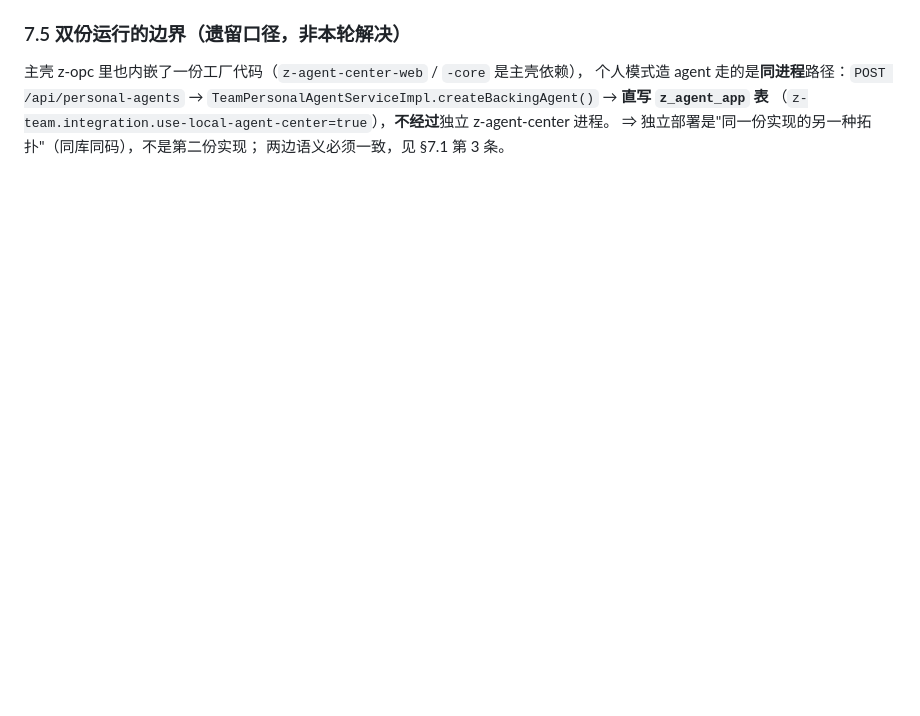
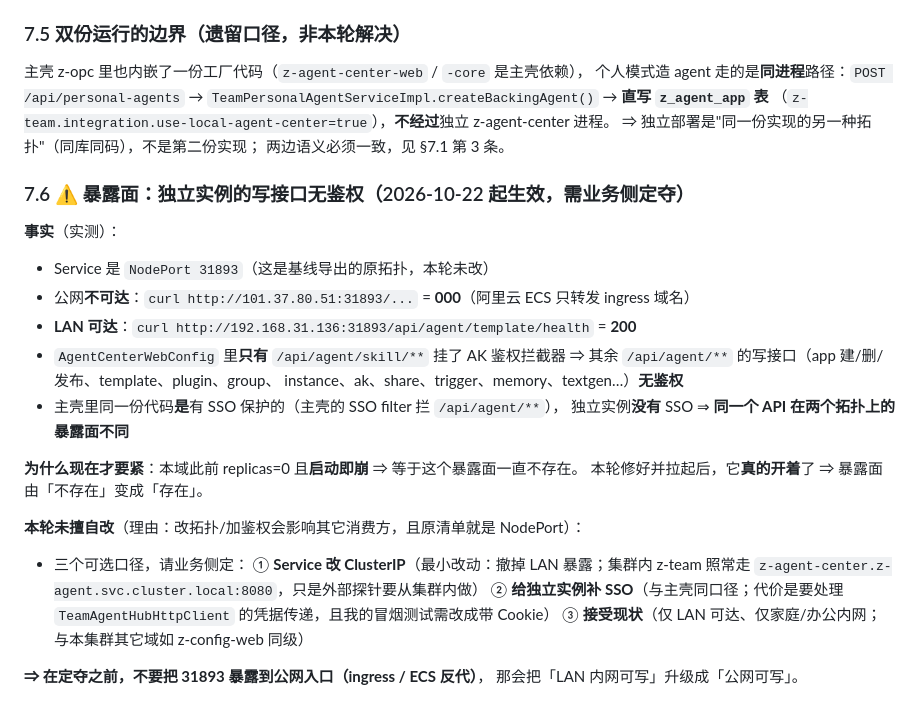
Before and after one commit to z-opc-foundation/z-agent, a Markdown page: deploy/k8s/README.md, the part around the change. Rendered like a GitHub page; blank space fills up the shorter version.

Commit message:
docs(z-agent): deploy/k8s/README 补 §7.6 暴露面 —— 独立工厂的写接口无鉴权，本轮起真的开着
事实（实测）：Service 是 NodePort 31893（基线原拓扑，未改）；公网不可达（000），
LAN 可达（200）；AgentCenterWebConfig 只给 /api/agent/skill/** 挂了 AK 鉴权，
其余 /api/agent/** 写接口（app/template/plugin/group/instance/ak/share/trigger/
memory/textgen）无鉴权；主壳里同一份代码是有 SSO 保护的，独立实例没有。

为什么现在才要紧：本域此前 replicas=0 且启动即崩 ⇒ 这个暴露面等于一直不存在；
本轮修好拉起后它真的开着 ⇒ 暴露面从「不存在」变成「存在」。

本轮未擅自改拓扑或加鉴权（会影响其它消费方，且原清单就是 NodePort），
列出三个口径交业务侧定：① 改 ClusterIP ② 给独立实例补 SSO ③ 接受现状（LAN 级）。
并在文档里写明：定夺前不要把 31893 暴露到公网入口。

```diff
--- a/deploy/k8s/README.md
+++ b/deploy/k8s/README.md
@@ -253,3 +253,29 @@ kubectl -n z-agent rollout status deploy/z-agent-center
 （`z-team.integration.use-local-agent-center=true`），**不经过**独立 z-agent-center 进程。
 ⇒ 独立部署是"同一份实现的另一种拓扑"（同库同码），不是第二份实现；
 两边语义必须一致，见 §7.1 第 3 条。
+
+### 7.6 ⚠ 暴露面：独立实例的写接口**无鉴权**（2026-10-22 起生效，需业务侧定夺）
+
+**事实**（实测）：
+- Service 是 `NodePort 31893`（这是基线导出的原拓扑，本轮未改）
+- 公网**不可达**：`curl http://101.37.80.51:31893/...` = **000**（阿里云 ECS 只转发 ingress 域名）
+- **LAN 可达**：`curl http://192.168.31.136:31893/api/agent/template/health` = **200**
+- `AgentCenterWebConfig` 里**只有** `/api/agent/skill/**` 挂了 AK 鉴权拦截器
+  ⇒ 其余 `/api/agent/**` 的写接口（app 建/删/发布、template、plugin、group、
+  instance、ak、share、trigger、memory、textgen…）**无鉴权**
+- 主壳里同一份代码**是**有 SSO 保护的（主壳的 SSO filter 拦 `/api/agent/**`），
+  独立实例**没有** SSO ⇒ **同一个 API 在两个拓扑上的暴露面不同**
+
+**为什么现在才要紧**：本域此前 replicas=0 且**启动即崩** ⇒ 等于这个暴露面一直不存在。
+本轮修好并拉起后，它**真的开着**了 ⇒ 暴露面由「不存在」变成「存在」。
+
+**本轮未擅自改**（理由：改拓扑/加鉴权会影响其它消费方，且原清单就是 NodePort）：
+- 三个可选口径，请业务侧定：
+  ① **Service 改 ClusterIP**（最小改动：撤掉 LAN 暴露；集群内 z-team 照常走
+     `z-agent-center.z-agent.svc.cluster.local:8080`，只是外部探针要从集群内做）
+  ② **给独立实例补 SSO**（与主壳同口径；代价是要处理 `TeamAgentHubHttpClient`
+     的凭据传递，且我的冒烟测试需改成带 Cookie）
+  ③ **接受现状**（仅 LAN 可达、仅家庭/办公内网；与本集群其它域如 z-config-web 同级）
+
+**⇒ 在定夺之前，不要把 31893 暴露到公网入口（ingress / ECS 反代）**，
+那会把「LAN 内网可写」升级成「公网可写」。
```
